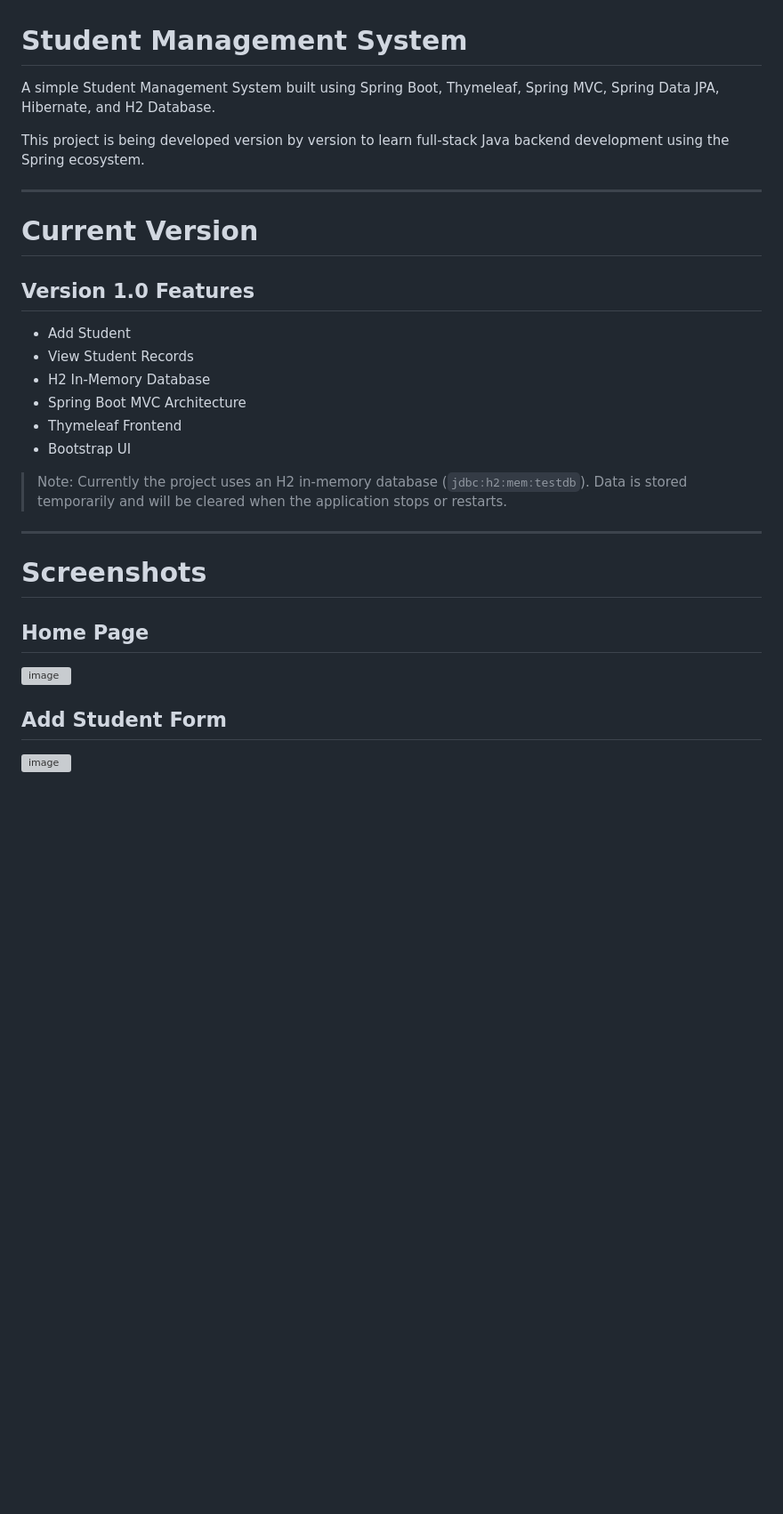
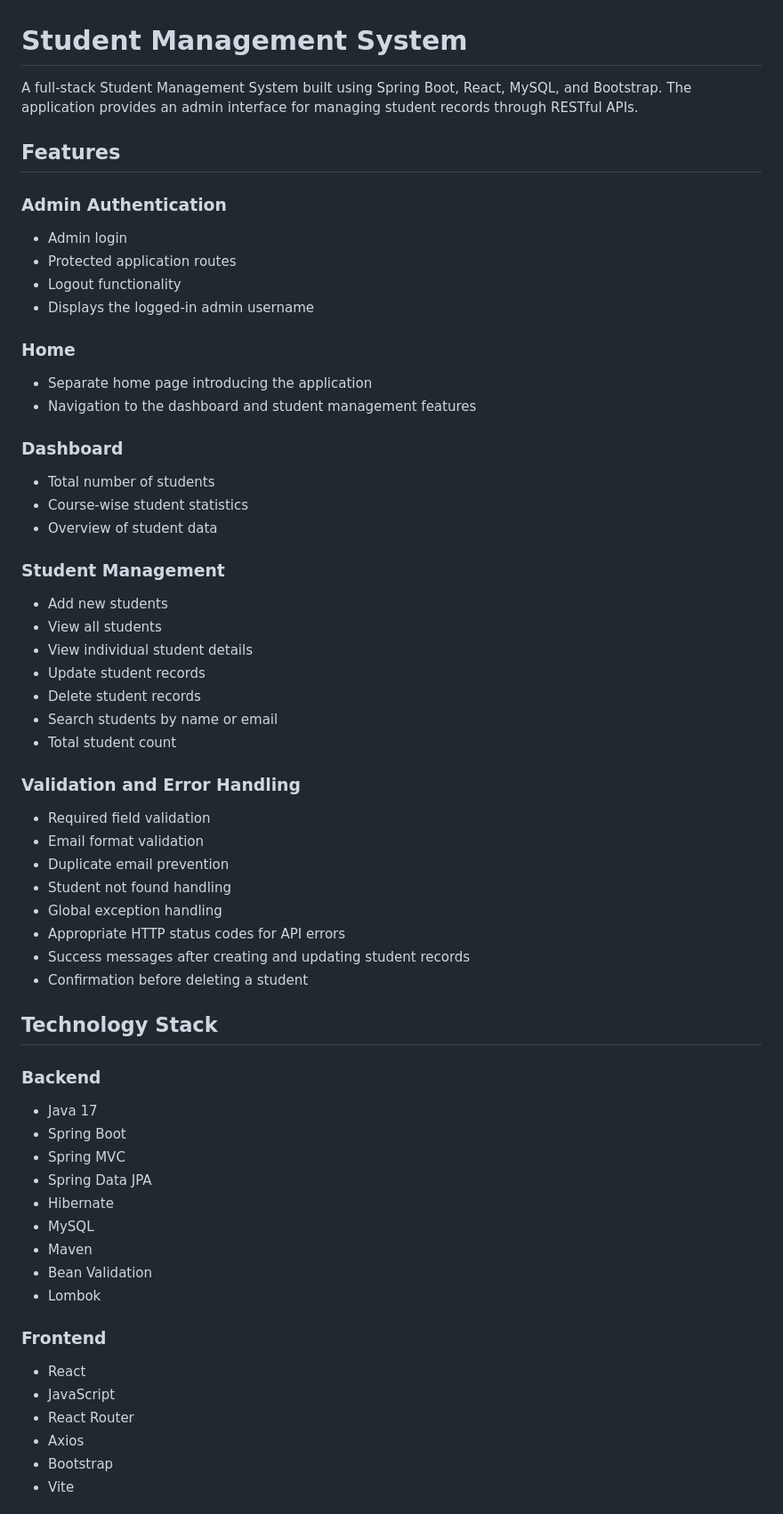
Before and after one commit to Aasritha-Mothukuri/student-management-system, a Markdown page: README.md, the part around one of its changes. Shown at 89% size. Drawn GitHub-style; blank space fills up the shorter version; grey boxes are pictures that could not be loaded.

```diff
--- a/README.md
+++ b/README.md
@@ -1,32 +1,61 @@
 # Student Management System
 
-A simple Student Management System built using Spring Boot, Thymeleaf, Spring MVC, Spring Data JPA, Hibernate, and H2 Database.
+A full-stack Student Management System built using Spring Boot, React, MySQL, and Bootstrap. The application provides an admin interface for managing student records through RESTful APIs.
 
-This project is being developed version by version to learn full-stack Java backend development using the Spring ecosystem.
+## Features
 
----
+### Admin Authentication
+- Admin login
+- Protected application routes
+- Logout functionality
+- Displays the logged-in admin username
 
-# Current Version
+### Home
+- Separate home page introducing the application
+- Navigation to the dashboard and student management features
 
-## Version 1.0 Features
+### Dashboard
+- Total number of students
+- Course-wise student statistics
+- Overview of student data
 
-- Add Student
-- View Student Records
-- H2 In-Memory Database
-- Spring Boot MVC Architecture
-- Thymeleaf Frontend
-- Bootstrap UI
+### Student Management
+- Add new students
+- View all students
+- View individual student details
+- Update student records
+- Delete student records
+- Search students by name or email
+- Total student count
 
-> Note:
-> Currently the project uses an H2 in-memory database (`jdbc:h2:mem:testdb`).
-> Data is stored temporarily and will be cleared when the application stops or restarts.
+### Validation and Error Handling
+- Required field validation
+- Email format validation
+- Duplicate email prevention
+- Student not found handling
+- Global exception handling
+- Appropriate HTTP status codes for API errors
+- Success messages after creating and updating student records
+- Confirmation before deleting a student
 
----
+## Technology Stack
 
-# Screenshots
-  ## Home Page
-<img width="1919" height="1013" alt="image" src="https://github.com/user-attachments/assets/7a0e3dff-3021-4cab-a8fb-cbe47da57d28" />
+### Backend
+- Java 17
+- Spring Boot
+- Spring MVC
+- Spring Data JPA
+- Hibernate
+- MySQL
+- Maven
+- Bean Validation
+- Lombok
 
-  ## Add Student Form
-<img width="1915" height="886" alt="image" src="https://github.com/user-attachments/assets/74d24425-2d17-47b7-8896-61a0571e09ca" />
+### Frontend
+- React
+- JavaScript
+- React Router
+- Axios
+- Bootstrap
+- Vite
 
```
Also changed, not shown: other parts of README.md (+250 -93 lines).
